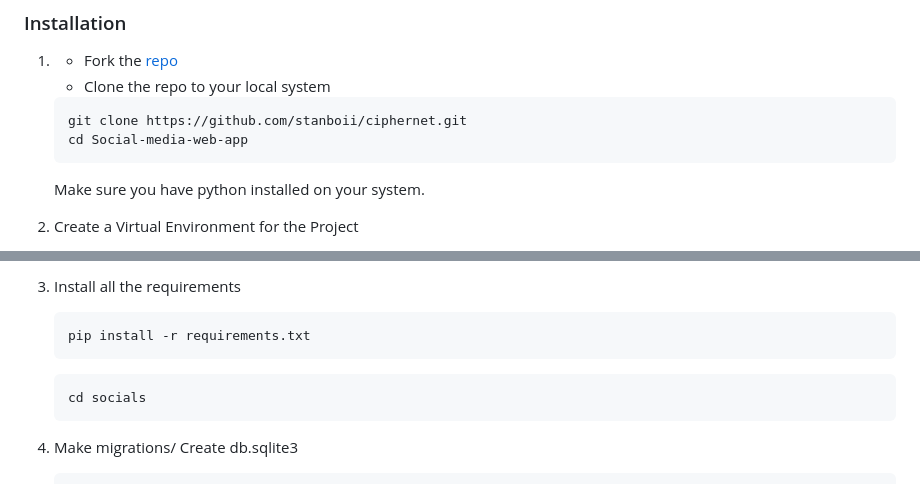
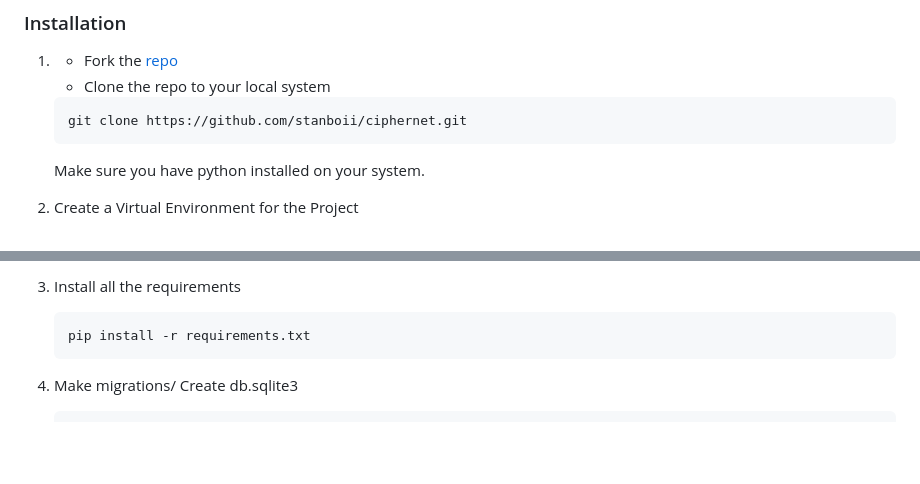
Before and after one commit to sreejith-as/ciphernet, a Markdown page: README.md, 2 parts joined by grey strips. Drawn GitHub-style; blank space fills up the shorter version.

````diff
--- a/README.md
+++ b/README.md
@@ -76,7 +76,6 @@ Database: `Sqlite3`
    - Clone the repo to your local system
    ```git
    git clone https://github.com/stanboii/ciphernet.git
-   cd Social-media-web-app
    ```
    Make sure you have python installed on your system.
 2. Create a Virtual Environment for the Project
@@ -106,11 +105,6 @@ Database: `Sqlite3`
    ```bash
    pip install -r requirements.txt
    ```
-
-    ```bash
-   cd socials
-   ```
-
 
 4. Make migrations/ Create db.sqlite3
 
````
